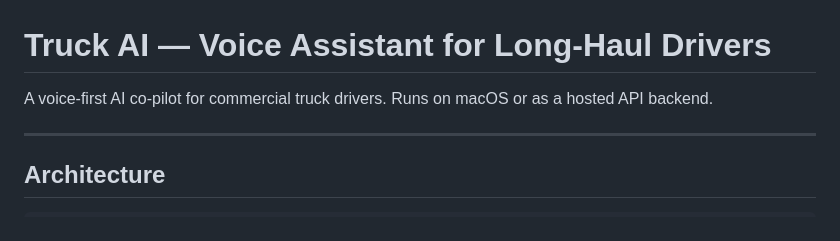
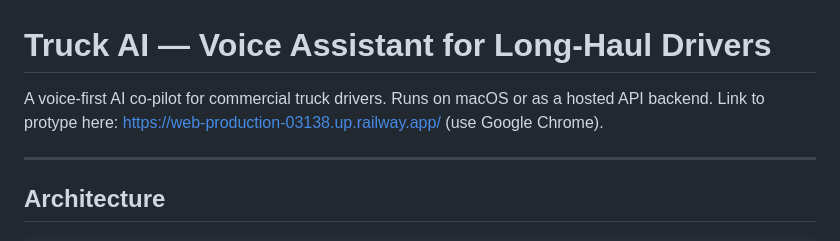
Before and after one commit to tdbk5577/LogisticsVoiceAssistant, a Markdown page: SUMMARY.md, the part around the change. Drawn GitHub-style.

```diff
--- a/SUMMARY.md
+++ b/SUMMARY.md
@@ -1,6 +1,6 @@
 # Truck AI — Voice Assistant for Long-Haul Drivers
 
-A voice-first AI co-pilot for commercial truck drivers. Runs on macOS or as a hosted API backend.
+A voice-first AI co-pilot for commercial truck drivers. Runs on macOS or as a hosted API backend. Link to protype here: https://web-production-03138.up.railway.app/ (use Google Chrome).
 
 
 ---
```
